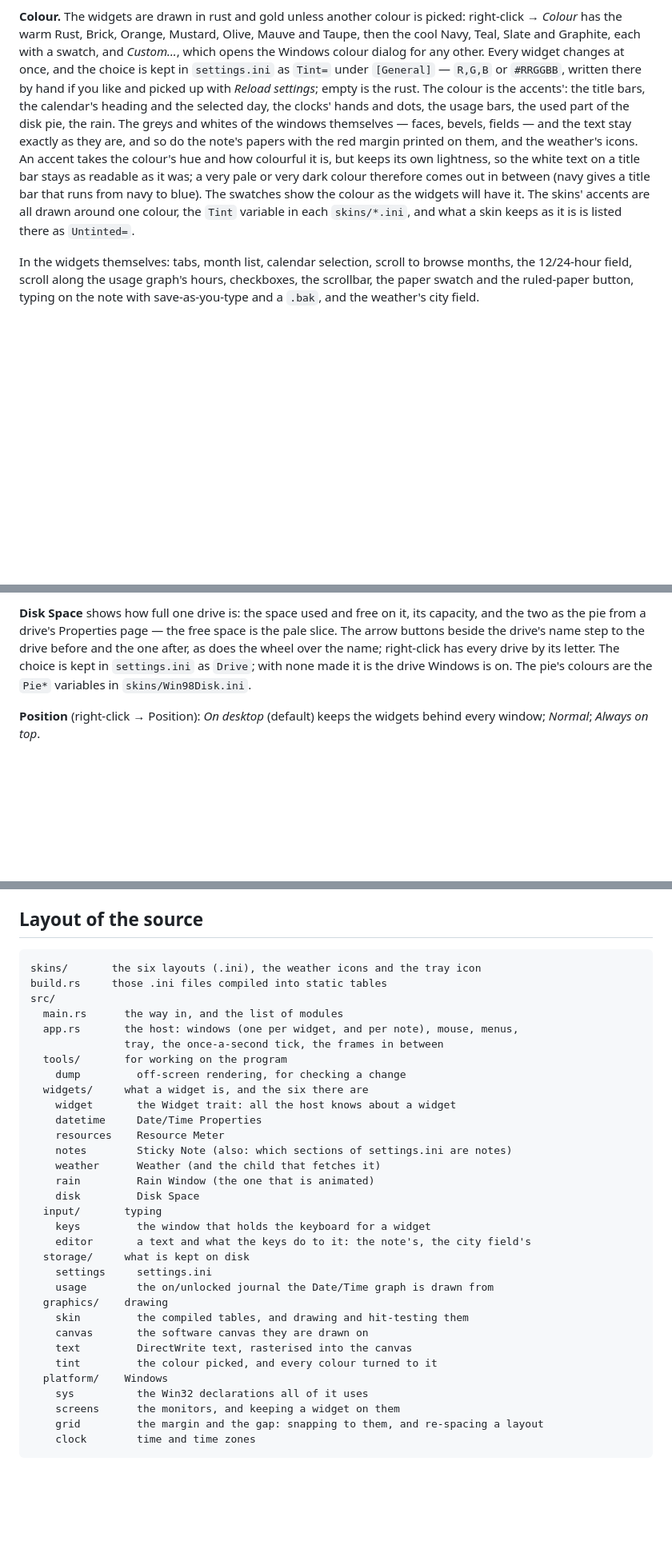
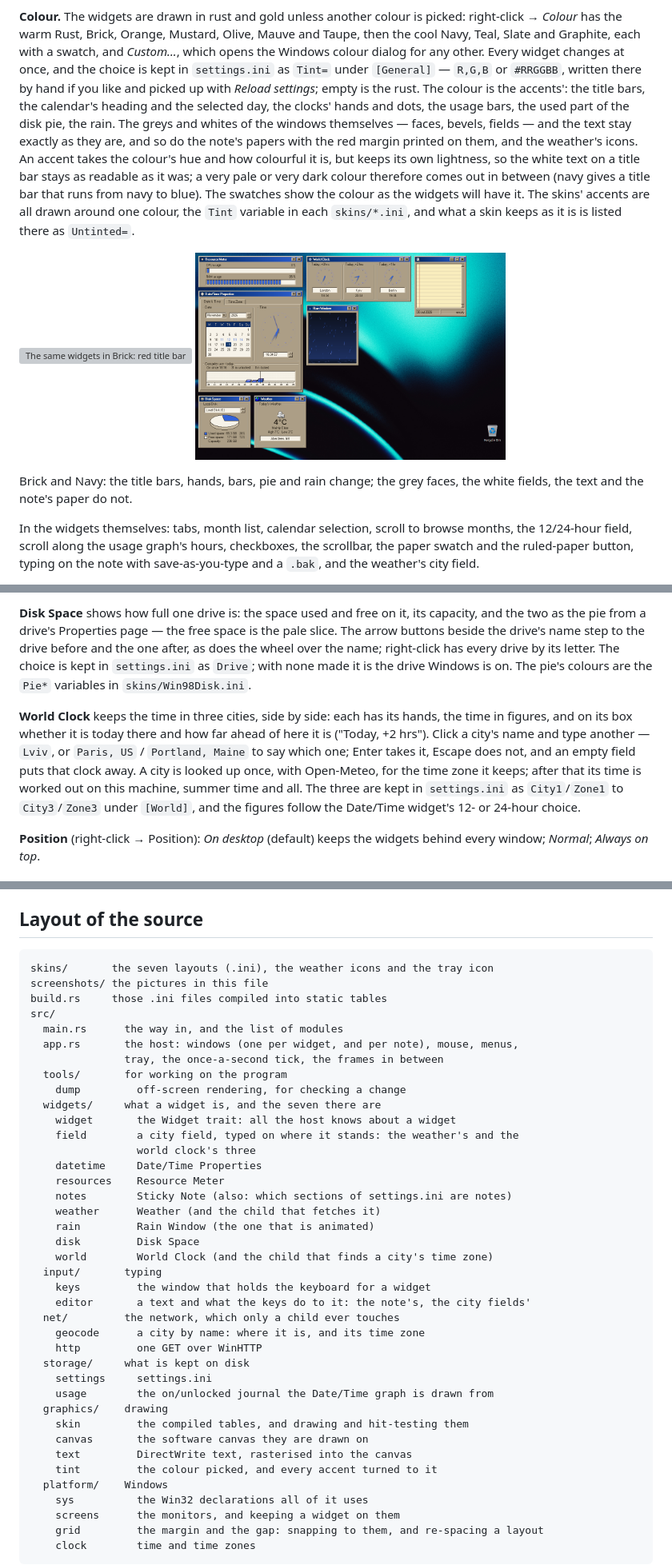
Before and after one commit to ddrapei/Win98Homage-Rust, a Markdown page: README.md, 3 parts joined by grey strips. Shown at 80% size. Drawn GitHub-style; pictures changed too: screenshots/navy.png (added); blank space fills up the shorter version; grey boxes are pictures that could not be loaded.

Commit message:
Add screenshots

````diff
--- a/README.md
+++ b/README.md
@@ -90,8 +99,8 @@ screen's.
 **Colour.** The widgets are drawn in rust and gold unless another colour is picked:
 right-click → *Colour* has the warm Rust, Brick, Orange, Mustard, Olive, Mauve and Taupe,
 then the cool Navy, Teal, Slate and Graphite, each with a swatch, and *Custom...*, which
-opens the Windows colour dialog for any other. Every
-widget changes at once, and the choice is kept in `settings.ini` as `Tint=` under
+opens the Windows colour dialog for any other. Every widget changes at once, and the
+choice is kept in `settings.ini` as `Tint=` under
 `[General]` — `R,G,B` or `#RRGGBB`, written there by hand if you like and picked up with
 *Reload settings*; empty is the rust. The colour is the accents': the title bars, the
 calendar's heading and the selected day, the clocks' hands and dots, the usage bars, the
@@ -104,6 +113,14 @@ out in between (navy gives a title bar that runs from navy to blue). The swatche
 the colour as the widgets will have it. The skins' accents are all drawn around one
 colour, the `Tint` variable in each `skins/*.ini`, and what a skin keeps as it is is
 listed there as `Untinted=`.
+
+<p>
+  <img src="screenshots/brick.png" width="49%" alt="The same widgets in Brick: red title bars, clock hands, usage bars, pie and rain">
+  <img src="screenshots/navy.png" width="49%" alt="The same widgets in Navy: blue title bars, clock hands, usage bars, pie and rain">
+</p>
+
+Brick and Navy: the title bars, hands, bars, pie and rain change; the grey faces, the white
+fields, the text and the note's paper do not.
 
 In the widgets themselves: tabs, month list, calendar selection, scroll to browse months,
 the 12/24-hour field, scroll along the usage graph's hours, checkboxes, the scrollbar,
@@ -165,6 +182,15 @@ does the wheel over the name; right-click has every drive by its letter. The cho
 kept in `settings.ini` as `Drive`; with none made it is the drive Windows is on. The
 pie's colours are the `Pie*` variables in `skins/Win98Disk.ini`.
 
+**World Clock** keeps the time in three cities, side by side: each has its hands, the time
+in figures, and on its box whether it is today there and how far ahead of here it is
+("Today, +2 hrs"). Click a city's name and type another — `Lviv`, or `Paris, US` /
+`Portland, Maine` to say which one; Enter takes it, Escape does not, and an empty field
+puts that clock away. A city is looked up once, with Open-Meteo, for the time zone it
+keeps; after that its time is worked out on this machine, summer time and all. The three
+are kept in `settings.ini` as `City1`/`Zone1` to `City3`/`Zone3` under `[World]`, and the
+figures follow the Date/Time widget's 12- or 24-hour choice.
+
 **Position** (right-click → Position): *On desktop* (default) keeps the widgets behind
 every window; *Normal*; *Always on top*.
 
@@ -206,7 +232,8 @@ A `settings.ini` beside the .exe is used instead, if there is one (a portable co
 ## Layout of the source
 
 ```text
-skins/       the six layouts (.ini), the weather icons and the tray icon
+skins/       the seven layouts (.ini), the weather icons and the tray icon
+screenshots/ the pictures in this file
 build.rs     those .ini files compiled into static tables
 src/
   main.rs      the way in, and the list of modules
@@ -214,17 +241,23 @@ src/
                tray, the once-a-second tick, the frames in between
   tools/       for working on the program
     dump         off-screen rendering, for checking a change
-  widgets/     what a widget is, and the six there are
+  widgets/     what a widget is, and the seven there are
     widget       the Widget trait: all the host knows about a widget
+    field        a city field, typed on where it stands: the weather's and the
+                 world clock's three
     datetime     Date/Time Properties
     resources    Resource Meter
     notes        Sticky Note (also: which sections of settings.ini are notes)
     weather      Weather (and the child that fetches it)
     rain         Rain Window (the one that is animated)
     disk         Disk Space
+    world        World Clock (and the child that finds a city's time zone)
   input/       typing
     keys         the window that holds the keyboard for a widget
-    editor       a text and what the keys do to it: the note's, the city field's
+    editor       a text and what the keys do to it: the note's, the city fields'
+  net/         the network, which only a child ever touches
+    geocode      a city by name: where it is, and its time zone
+    http         one GET over WinHTTP
   storage/     what is kept on disk
     settings     settings.ini
     usage        the on/unlocked journal the Date/Time graph is drawn from
@@ -232,7 +265,7 @@ src/
     skin         the compiled tables, and drawing and hit-testing them
     canvas       the software canvas they are drawn on
     text         DirectWrite text, rasterised into the canvas
-    tint         the colour picked, and every colour turned to it
+    tint         the colour picked, and every accent turned to it
   platform/    Windows
     sys          the Win32 declarations all of it uses
     screens      the monitors, and keeping a widget on them
````
Also changed, not shown: other parts of README.md (+14 -5 lines), 2 other files.
